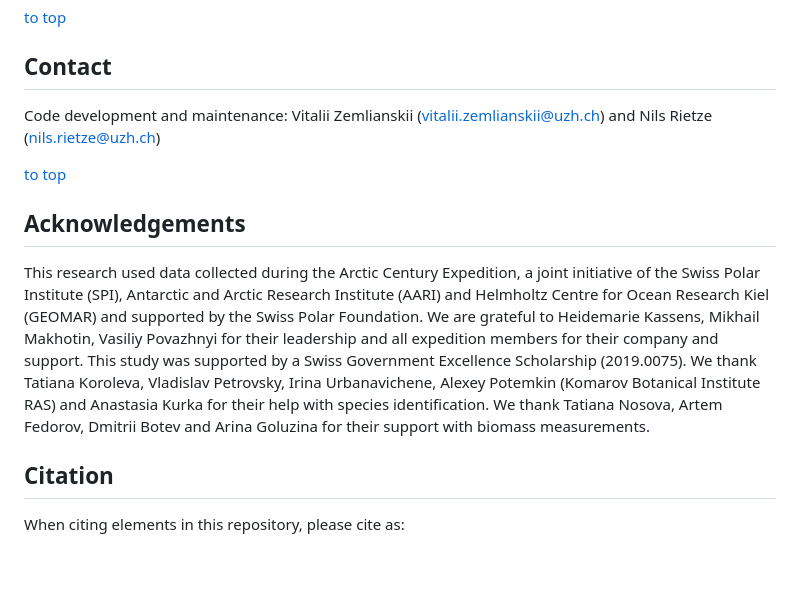
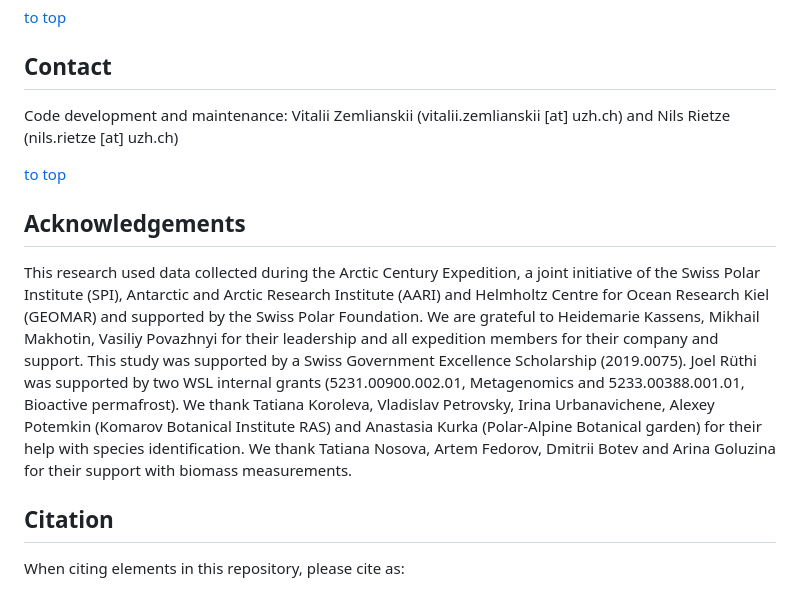
Before and after one commit to nrietze/ACE-biomass, a Markdown page: README.md, the part around the change printed below. GitHub-like rendering; blank space fills up the shorter version.

```diff
--- a/README.md
+++ b/README.md
@@ -41,12 +54,12 @@ Code development and processing were carried out in Windows 10 (64 bit), but exe
 [to top](https://github.com/nrietze/ACE-biomass/main/README.md)
 
 ## Contact
-Code development and maintenance: Vitalii Zemlianskii ([vitalii.zemlianskii@uzh.ch](vitalii.zemlianskii@uzh.ch)) and Nils Rietze ([nils.rietze@uzh.ch](nils.rietze@uzh.ch))
+Code development and maintenance: Vitalii Zemlianskii (vitalii.zemlianskii [at] uzh.ch) and Nils Rietze (nils.rietze [at] uzh.ch)
 
 [to top](https://github.com/nrietze/ACE-biomass/main/README.md)
 
 ## Acknowledgements
-This research used data collected during the Arctic Century Expedition, a joint initiative of the Swiss Polar Institute (SPI), Antarctic and Arctic Research Institute (AARI) and Helmholtz Centre for Ocean Research Kiel (GEOMAR) and supported by the Swiss Polar Foundation. We are grateful to Heidemarie Kassens, Mikhail Makhotin, Vasiliy Povazhnyi for their leadership and all expedition members for their company and support. This study was supported by a Swiss Government Excellence Scholarship (2019.0075). We thank Tatiana Koroleva, Vladislav Petrovsky, Irina Urbanavichene, Alexey Potemkin (Komarov Botanical Institute RAS) and Anastasia Kurka for their help with species identification. We thank Tatiana Nosova, Artem Fedorov, Dmitrii Botev and Arina Goluzina for their support with biomass measurements.
+This research used data collected during the Arctic Century Expedition, a joint initiative of the Swiss Polar Institute (SPI), Antarctic and Arctic Research Institute (AARI) and Helmholtz Centre for Ocean Research Kiel (GEOMAR) and supported by the Swiss Polar Foundation. We are grateful to Heidemarie Kassens, Mikhail Makhotin, Vasiliy Povazhnyi for their leadership and all expedition members for their company and support. This study was supported by a Swiss Government Excellence Scholarship (2019.0075). Joel Rüthi was supported by two WSL internal grants (5231.00900.002.01, Metagenomics and 5233.00388.001.01, Bioactive permafrost). We thank Tatiana Koroleva, Vladislav Petrovsky, Irina Urbanavichene, Alexey Potemkin (Komarov Botanical Institute RAS) and Anastasia Kurka (Polar-Alpine Botanical garden) for their help with species identification. We thank Tatiana Nosova, Artem Fedorov, Dmitrii Botev and Arina Goluzina for their support with biomass measurements.
 
 ## Citation
 When citing elements in this repository, please cite as:
```
Also changed, not shown: other parts of README.md (+17 -4 lines).
